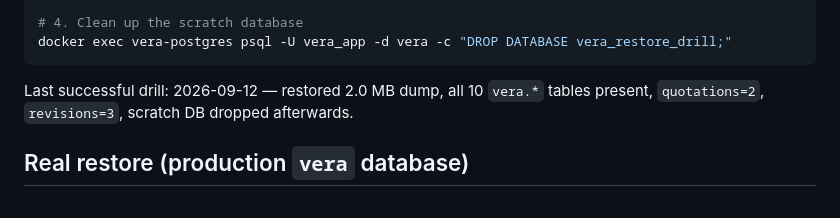
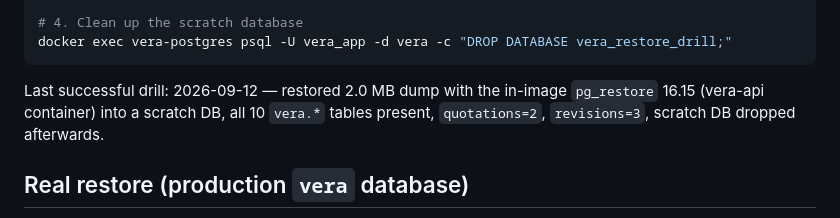
Before and after one commit to arcon-external/vera-app, a Markdown page: docs/backup-restore.md, the part around the change. Drawn GitHub-style.

Commit message:
docs: record in-image scratch restore drill (#102)
Proves the veraserver-bundled pg_restore 16.15 restores the production
dump (quotations=2, revisions=3) without touching production.

Relates to #94

````diff
--- a/docs/backup-restore.md
+++ b/docs/backup-restore.md
@@ -81,8 +81,9 @@ docker exec vera-postgres psql -U vera_app -d vera_restore_drill -Atc \
 docker exec vera-postgres psql -U vera_app -d vera -c "DROP DATABASE vera_restore_drill;"
 ```
 
-Last successful drill: 2026-09-12 — restored 2.0 MB dump, all 10 `vera.*` tables
-present, `quotations=2`, `revisions=3`, scratch DB dropped afterwards.
+Last successful drill: 2026-09-12 — restored 2.0 MB dump with the in-image
+`pg_restore` 16.15 (vera-api container) into a scratch DB, all 10 `vera.*`
+tables present, `quotations=2`, `revisions=3`, scratch DB dropped afterwards.
 
 ## Real restore (production `vera` database)
 
````
